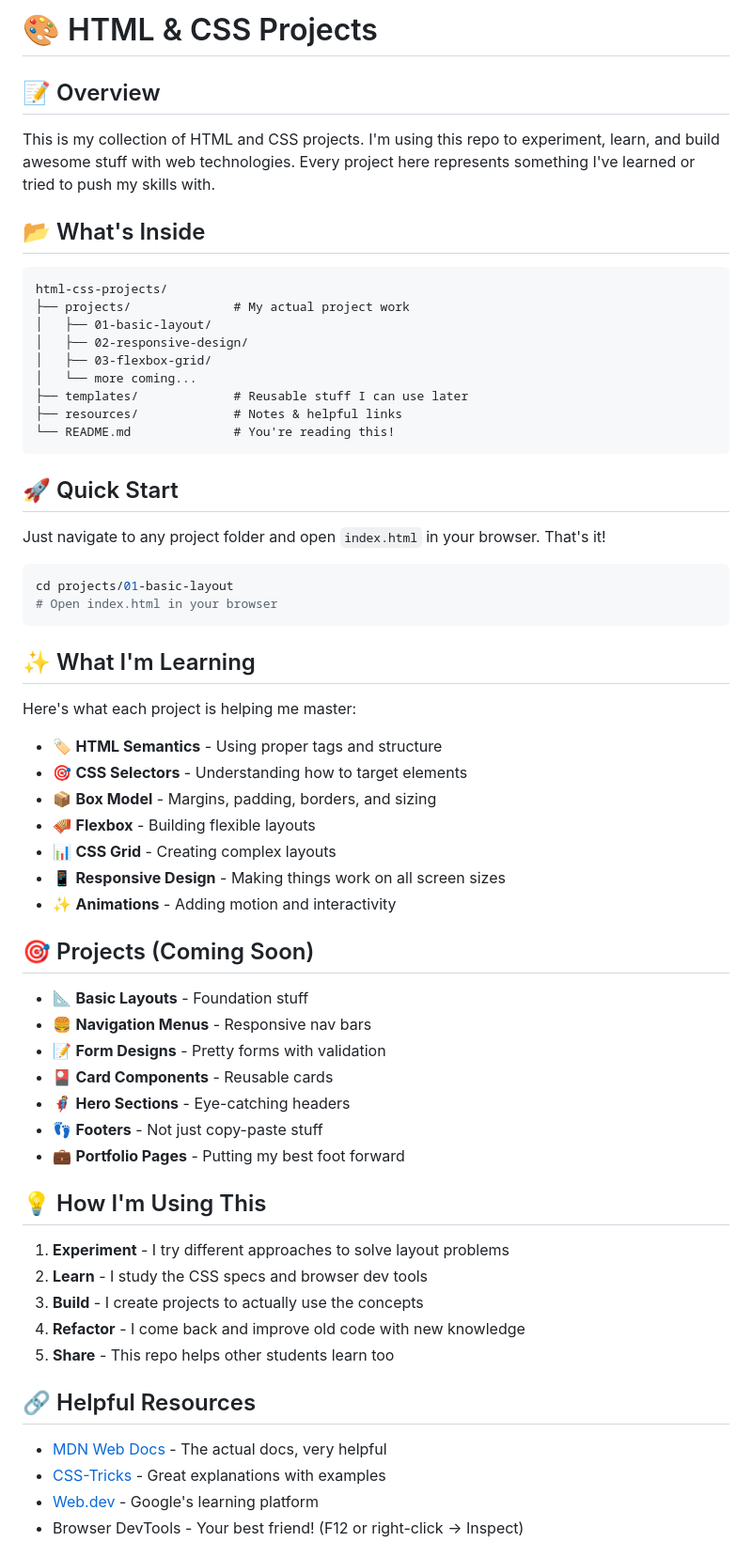
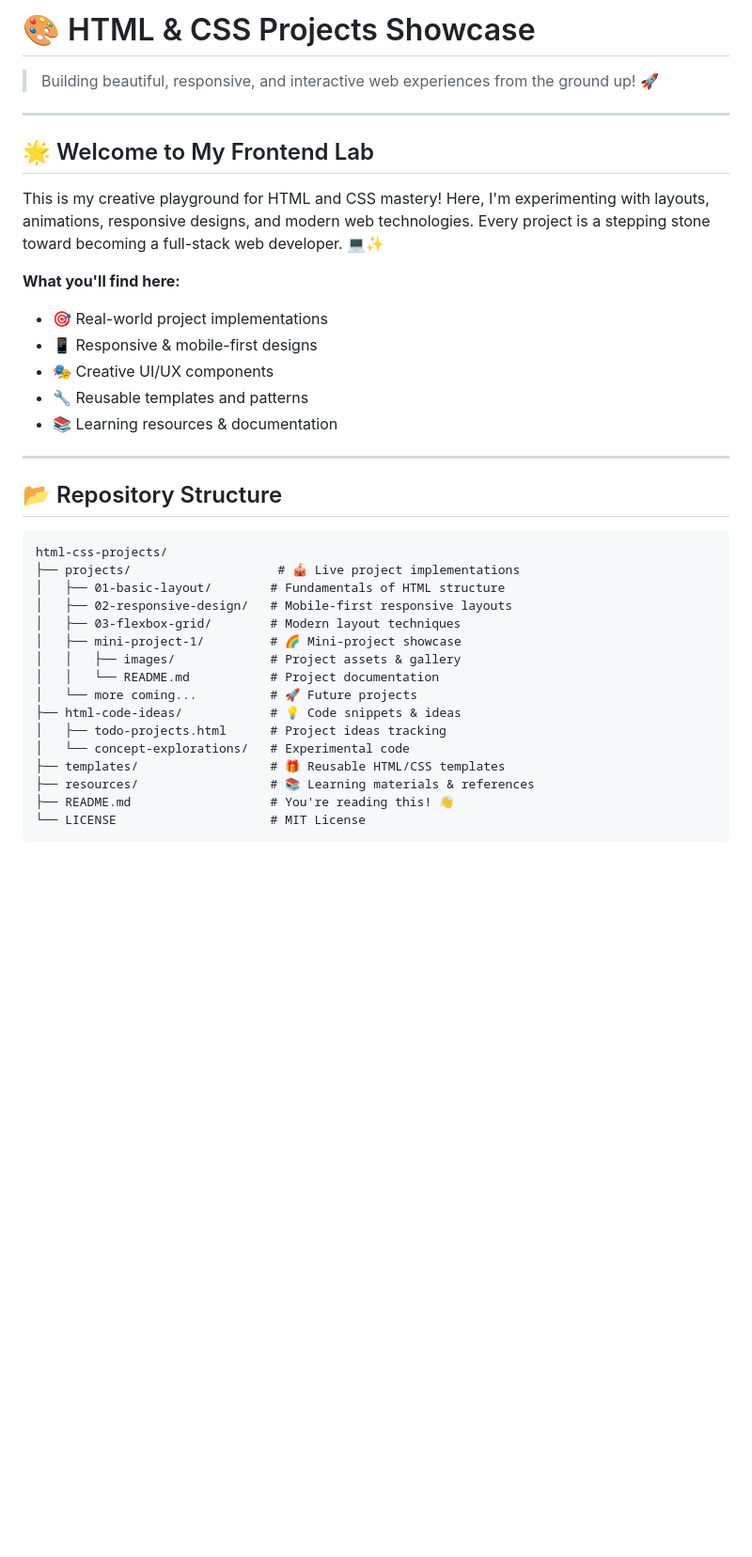
Before and after one commit to shounakjoshi88-a11y/html-css-projects, a Markdown page: README.md, the part around one of its changes. Shown at 94% size. Rendered like a GitHub page; blank space fills up the shorter version.

Commit message:
✨ Enhance html-css-projects README with creative emoji-rich documentation
Expanded the README to include a comprehensive overview of projects, repository structure, learning journey, and future plans.

````diff
--- a/README.md
+++ b/README.md
@@ -1,65 +1,39 @@
-# 🎨 HTML & CSS Projects
+# 🎨 HTML & CSS Projects Showcase
 
-## 📝 Overview
-This is my collection of HTML and CSS projects. I'm using this repo to experiment, learn, and build awesome stuff with web technologies. Every project here represents something I've learned or tried to push my skills with.
+> Building beautiful, responsive, and interactive web experiences from the ground up! 🚀
 
-## 📂 What's Inside
+---
+
+## 🌟 Welcome to My Frontend Lab
+
+This is my creative playground for HTML and CSS mastery! Here, I'm experimenting with layouts, animations, responsive designs, and modern web technologies. Every project is a stepping stone toward becoming a full-stack web developer. 💻✨
+
+**What you'll find here:**
+- 🎯 Real-world project implementations
+- 📱 Responsive & mobile-first designs
+- 🎭 Creative UI/UX components
+- 🔧 Reusable templates and patterns
+- 📚 Learning resources & documentation
+
+---
+
+## 📂 Repository Structure
 
 ```
 html-css-projects/
-├── projects/              # My actual project work
-│   ├── 01-basic-layout/
-│   ├── 02-responsive-design/
-│   ├── 03-flexbox-grid/
-│   └── more coming...
-├── templates/             # Reusable stuff I can use later
-├── resources/             # Notes & helpful links
-└── README.md              # You're reading this!
+├── projects/                    # 🎪 Live project implementations
+│   ├── 01-basic-layout/        # Fundamentals of HTML structure
+│   ├── 02-responsive-design/   # Mobile-first responsive layouts
+│   ├── 03-flexbox-grid/        # Modern layout techniques
+│   ├── mini-project-1/         # 🌈 Mini-project showcase
+│   │   ├── images/             # Project assets & gallery
+│   │   └── README.md           # Project documentation
+│   └── more coming...          # 🚀 Future projects
+├── html-code-ideas/            # 💡 Code snippets & ideas
+│   ├── todo-projects.html      # Project ideas tracking
+│   └── concept-explorations/   # Experimental code
+├── templates/                  # 🎁 Reusable HTML/CSS templates
+├── resources/                  # 📚 Learning materials & references
+├── README.md                   # You're reading this! 👋
+└── LICENSE                     # MIT License
 ```
-
-## 🚀 Quick Start
-
-Just navigate to any project folder and open `index.html` in your browser. That's it!
-
-```bash
-cd projects/01-basic-layout
-# Open index.html in your browser
-```
-
-## ✨ What I'm Learning
-
-Here's what each project is helping me master:
-
-- 🏷️ **HTML Semantics** - Using proper tags and structure
-- 🎯 **CSS Selectors** - Understanding how to target elements
-- 📦 **Box Model** - Margins, padding, borders, and sizing
-- 🪗 **Flexbox** - Building flexible layouts
-- 📊 **CSS Grid** - Creating complex layouts
-- 📱 **Responsive Design** - Making things work on all screen sizes
-- ✨ **Animations** - Adding motion and interactivity
-
-## 🎯 Projects (Coming Soon)
-
-- 📐 **Basic Layouts** - Foundation stuff
-- 🍔 **Navigation Menus** - Responsive nav bars
-- 📝 **Form Designs** - Pretty forms with validation
-- 🎴 **Card Components** - Reusable cards
-- 🦸 **Hero Sections** - Eye-catching headers
-- 👣 **Footers** - Not just copy-paste stuff
-- 💼 **Portfolio Pages** - Putting my best foot forward
-
-## 💡 How I'm Using This
-
-1. **Experiment** - I try different approaches to solve layout problems
-2. **Learn** - I study the CSS specs and browser dev tools
-3. **Build** - I create projects to actually use the concepts
-4. **Refactor** - I come back and improve old code with new knowledge
-5. **Share** - This repo helps other students learn too
-
-## 🔗 Helpful Resources
-
-- [MDN Web Docs](https://developer.mozilla.org/) - The actual docs, very helpful
-- [CSS-Tricks](https://css-tricks.com/) - Great explanations with examples
-- [Web.dev](https://web.dev/) - Google's learning platform
-- Browser DevTools - Your best friend! (F12 or right-click → Inspect)
-
````
Also changed, not shown: other parts of README.md (+228 -27 lines).
